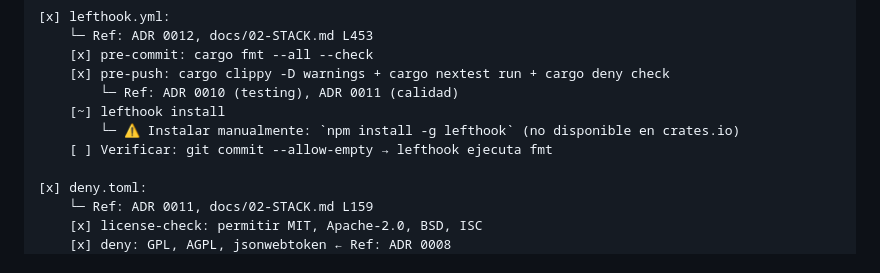
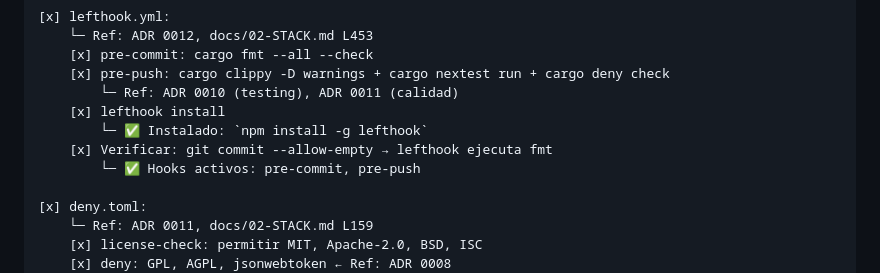
Before and after one commit to MiltonDanielhch/boilerplate-dev, a Markdown page: guia/roadmap/02-ROADMAP-GENESIS.md, the part around the change. GitHub-like rendering.

Commit message:
chore(genesis): lefthook instalado, G.1-G.5 completos

```diff
--- a/guia/roadmap/02-ROADMAP-GENESIS.md
+++ b/guia/roadmap/02-ROADMAP-GENESIS.md
@@ -352,9 +352,10 @@ Para industrializar el arranque y asegurar la paridad entre entornos de desarrol
     [x] pre-commit: cargo fmt --all --check
     [x] pre-push: cargo clippy -D warnings + cargo nextest run + cargo deny check
         └─ Ref: ADR 0010 (testing), ADR 0011 (calidad)
-    [~] lefthook install
-        └─ ⚠️ Instalar manualmente: `npm install -g lefthook` (no disponible en crates.io)
-    [ ] Verificar: git commit --allow-empty → lefthook ejecuta fmt
+    [x] lefthook install
+        └─ ✅ Instalado: `npm install -g lefthook`
+    [x] Verificar: git commit --allow-empty → lefthook ejecuta fmt
+        └─ ✅ Hooks activos: pre-commit, pre-push
 
 [x] deny.toml:
     └─ Ref: ADR 0011, docs/02-STACK.md L159
```
